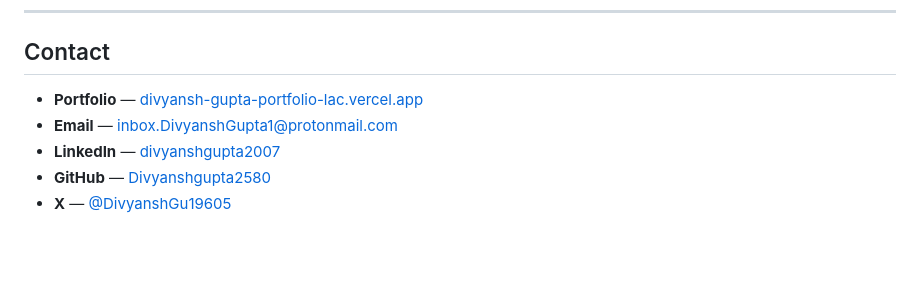
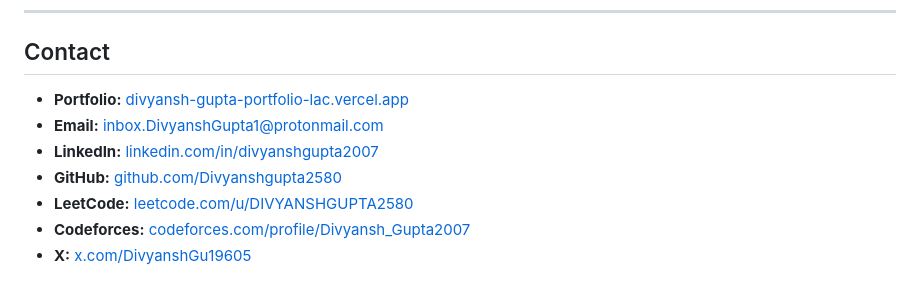
Before and after one commit to Divyanshgupta2580/Divyanshgupta2580, a Markdown page: README.md, the part around one of its changes. Rendered like a GitHub page; blank space fills up the shorter version.

```diff
--- a/README.md
+++ b/README.md
@@ -84,8 +99,10 @@ Today:          0 mins
 
 ## Contact
 
-- **Portfolio** — [divyansh-gupta-portfolio-lac.vercel.app](https://divyansh-gupta-portfolio-lac.vercel.app/)
-- **Email** — [inbox.DivyanshGupta1@protonmail.com](mailto:inbox.DivyanshGupta1@protonmail.com)
-- **LinkedIn** — [divyanshgupta2007](https://www.linkedin.com/in/divyanshgupta2007/)
-- **GitHub** — [Divyanshgupta2580](https://github.com/Divyanshgupta2580)
-- **X** — [@DivyanshGu19605](https://x.com/DivyanshGu19605)
+- **Portfolio:** [divyansh-gupta-portfolio-lac.vercel.app](https://divyansh-gupta-portfolio-lac.vercel.app/)
+- **Email:** [inbox.DivyanshGupta1@protonmail.com](mailto:inbox.DivyanshGupta1@protonmail.com)
+- **LinkedIn:** [linkedin.com/in/divyanshgupta2007](https://www.linkedin.com/in/divyanshgupta2007/)
+- **GitHub:** [github.com/Divyanshgupta2580](https://github.com/Divyanshgupta2580)
+- **LeetCode:** [leetcode.com/u/DIVYANSHGUPTA2580](https://leetcode.com/u/DIVYANSHGUPTA2580/)
+- **Codeforces:** [codeforces.com/profile/Divyansh_Gupta2007](https://codeforces.com/profile/Divyansh_Gupta2007)
+- **X:** [x.com/DivyanshGu19605](https://x.com/DivyanshGu19605)
```
Also changed, not shown: other parts of README.md (+62 -47 lines), assets/profile-hero.png (added), 1 other file.
